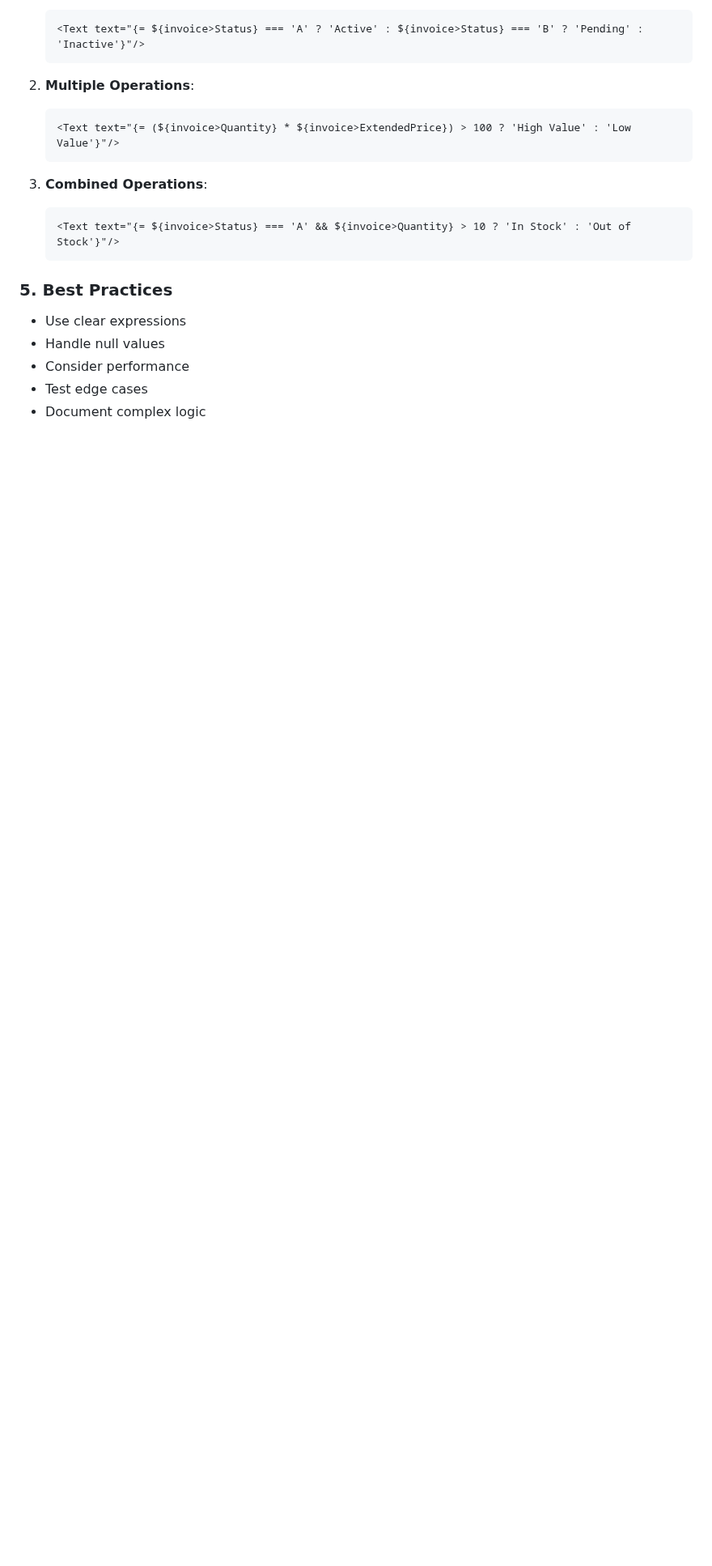
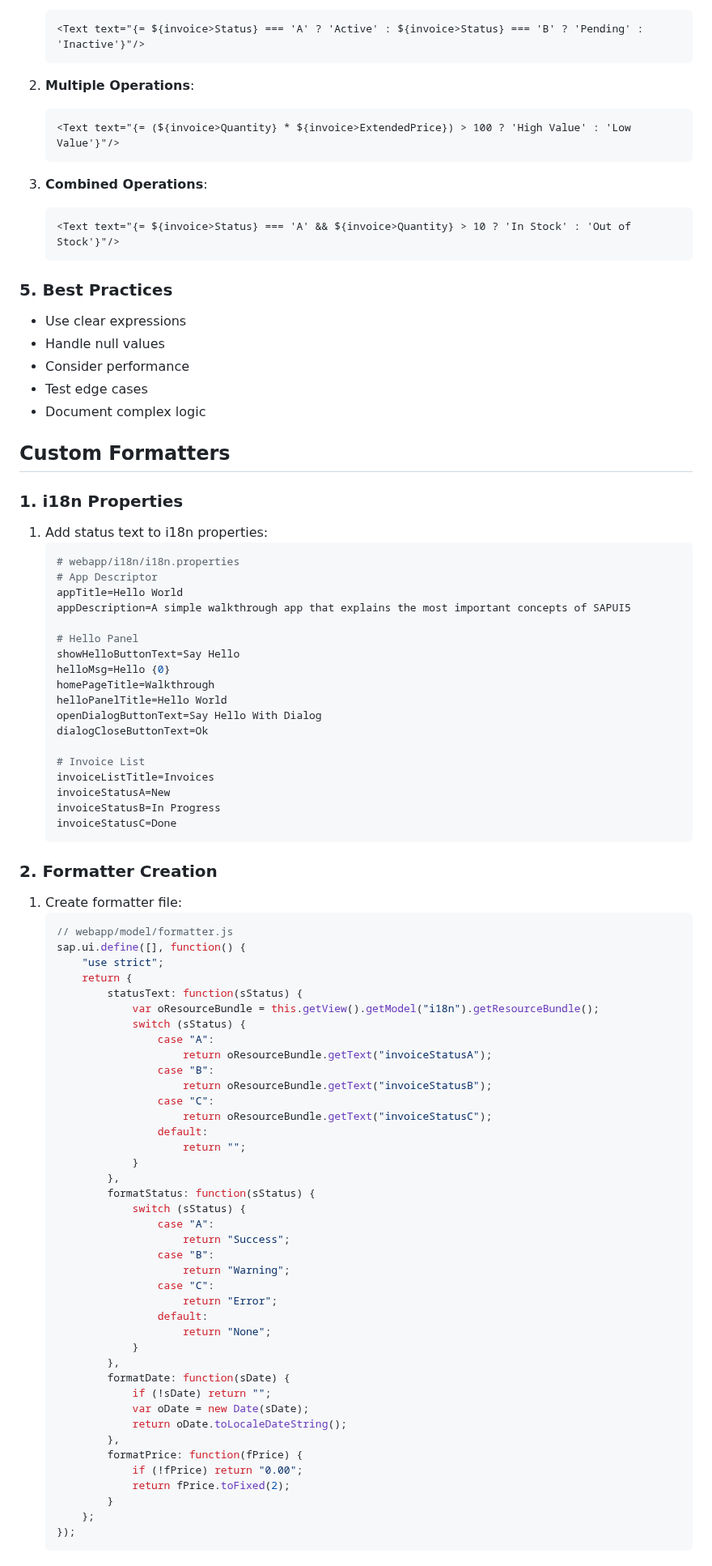
Before and after one commit to natandaniel/sapui5, a Markdown page: README.md, the part around one of its changes. Shown at 81% size. Rendered like a GitHub page; blank space fills up the shorter version.

Commit message:
custom formatters

````diff
--- a/README.md
+++ b/README.md
@@ -2171,3 +2172,74 @@ The Component.js file serves as the component container that:
 - Consider performance
 - Test edge cases
 - Document complex logic
+
+## Custom Formatters
+
+### 1. i18n Properties
+1. Add status text to i18n properties:
+   ```properties
+   # webapp/i18n/i18n.properties
+   # App Descriptor
+   appTitle=Hello World
+   appDescription=A simple walkthrough app that explains the most important concepts of SAPUI5
+
+   # Hello Panel
+   showHelloButtonText=Say Hello
+   helloMsg=Hello {0}
+   homePageTitle=Walkthrough
+   helloPanelTitle=Hello World
+   openDialogButtonText=Say Hello With Dialog
+   dialogCloseButtonText=Ok
+
+   # Invoice List
+   invoiceListTitle=Invoices
+   invoiceStatusA=New
+   invoiceStatusB=In Progress
+   invoiceStatusC=Done
+   ```
+
+### 2. Formatter Creation
+1. Create formatter file:
+   ```javascript
+   // webapp/model/formatter.js
+   sap.ui.define([], function() {
+       "use strict";
+       return {
+           statusText: function(sStatus) {
+               var oResourceBundle = this.getView().getModel("i18n").getResourceBundle();
+               switch (sStatus) {
+                   case "A":
+                       return oResourceBundle.getText("invoiceStatusA");
+                   case "B":
+                       return oResourceBundle.getText("invoiceStatusB");
+                   case "C":
+                       return oResourceBundle.getText("invoiceStatusC");
+                   default:
+                       return "";
+               }
+           },
+           formatStatus: function(sStatus) {
+               switch (sStatus) {
+                   case "A":
+                       return "Success";
+                   case "B":
+                       return "Warning";
+                   case "C":
+                       return "Error";
+                   default:
+                       return "None";
+               }
+           },
+           formatDate: function(sDate) {
+               if (!sDate) return "";
+               var oDate = new Date(sDate);
+               return oDate.toLocaleDateString();
+           },
+           formatPrice: function(fPrice) {
+               if (!fPrice) return "0.00";
+               return fPrice.toFixed(2);
+           }
+       };
+   });
+   ```
+
````
Also changed, not shown: other parts of README.md (+71 -0 lines).
